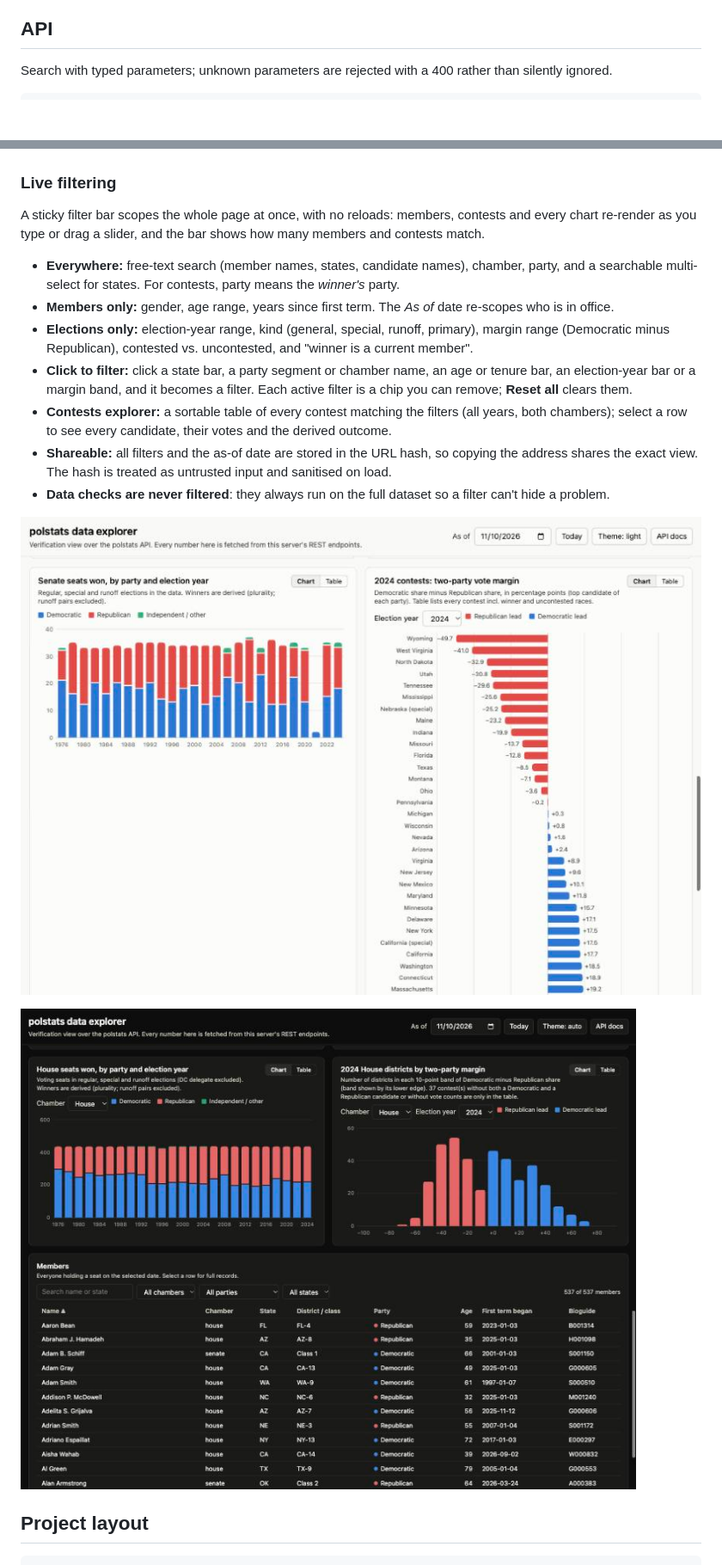
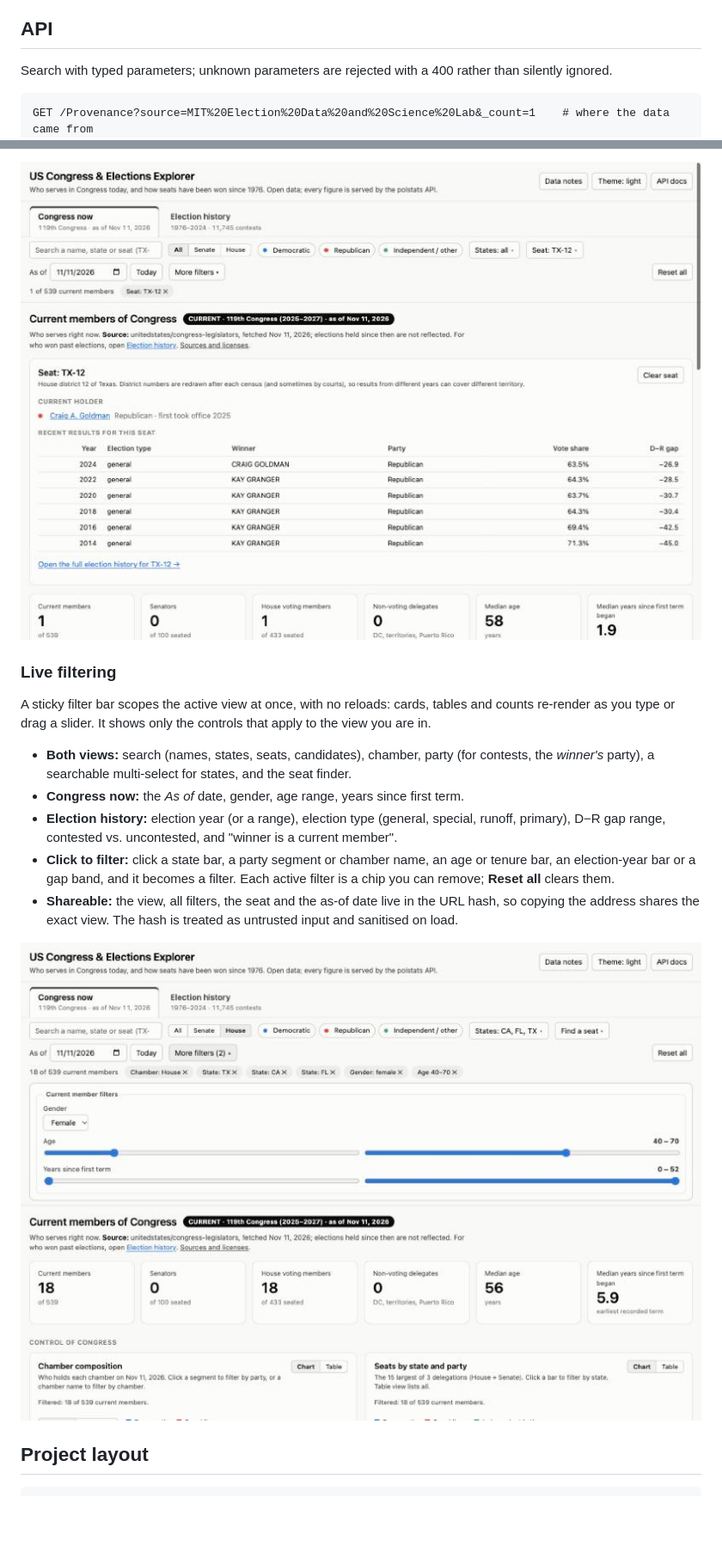
Before and after one commit to charlestirrell/polstats, a Markdown page: README.md, 2 parts joined by grey strips. Shown at 86% size. Drawn GitHub-style; pictures changed too: docs/images/explorer-elections.jpg, docs/images/explorer-filters.jpg, docs/images/explorer-house.jpg (deleted); blank space fills up the shorter version.

````diff
--- a/README.md
+++ b/README.md
@@ -122,6 +124,7 @@ Ten resource types, stored as versioned JSON documents. Full detail in [docs/DES
 Search with typed parameters; unknown parameters are rejected with a 400 rather than silently ignored.
 
 ```text
+GET /Provenance?source=MIT%20Election%20Data%20and%20Science%20Lab&_count=1    # where the data came from
 GET /OfficeTerm?state=TX&chamber=senate&active-on=2026-11-10&_include=OfficeTerm:person
 GET /OfficeTerm?state=TX&chamber=house&party=R&active-on=2026-11-10
 GET /Person?identifier=https://bioguide.congress.gov|C000127
@@ -153,25 +183,21 @@ tooltips; light and dark themes are supported.
+![A seat: current holder and recent results](docs/images/explorer-seat.jpg)
 
 ### Live filtering
 
-A sticky filter bar scopes the whole page at once, with no reloads: members, contests and every chart re-render as you
-type or drag a slider, and the bar shows how many members and contests match.
+A sticky filter bar scopes the active view at once, with no reloads: cards, tables and counts re-render as you type or drag a
+slider. It shows only the controls that apply to the view you are in.
 
-- **Everywhere:** free-text search (member names, states, candidate names), chamber, party, and a searchable
-  multi-select for states. For contests, party means the *winner's* party.
-- **Members only:** gender, age range, years since first term. The *As of* date re-scopes who is in office.
-- **Elections only:** election-year range, kind (general, special, runoff, primary), margin range (Democratic minus
-  Republican), contested vs. uncontested, and "winner is a current member".
+- **Both views:** search (names, states, seats, candidates), chamber, party (for contests, the *winner's* party), a searchable
+  multi-select for states, and the seat finder.
+- **Congress now:** the *As of* date, gender, age range, years since first term.
+- **Election history:** election year (or a range), election type (general, special, runoff, primary), D−R gap range,
+  contested vs. uncontested, and "winner is a current member".
 - **Click to filter:** click a state bar, a party segment or chamber name, an age or tenure bar, an election-year bar or a
-  margin band, and it becomes a filter. Each active filter is a chip you can remove; **Reset all** clears them.
-- **Contests explorer:** a sortable table of every contest matching the filters (all years, both chambers); select a
-  row to see every candidate, their votes and the derived outcome.
-- **Shareable:** all filters and the as-of date are stored in the URL hash, so copying the address shares the exact
-  view. The hash is treated as untrusted input and sanitised on load.
-- **Data checks are never filtered**: they always run on the full dataset so a filter can't hide a problem.
+  gap band, and it becomes a filter. Each active filter is a chip you can remove; **Reset all** clears them.
+- **Shareable:** the view, all filters, the seat and the as-of date live in the URL hash, so copying the address shares the
+  exact view. The hash is treated as untrusted input and sanitised on load.
 
-![Senate seats won by party and 2024 vote margins](docs/images/explorer-elections.jpg)
-
-![House seats won by party and 2024 district margins](docs/images/explorer-house.jpg)
+![The live filter bar with current-member filters open](docs/images/explorer-filters.jpg)
 
 ## Project layout
 
````
Also changed, not shown: other parts of README.md (+45 -12 lines), CONTRIBUTING.md (+6 -3 lines), docs/DESIGN.md (+9 -1 lines), docs/images/explorer-overview.jpg, 9 other files.
